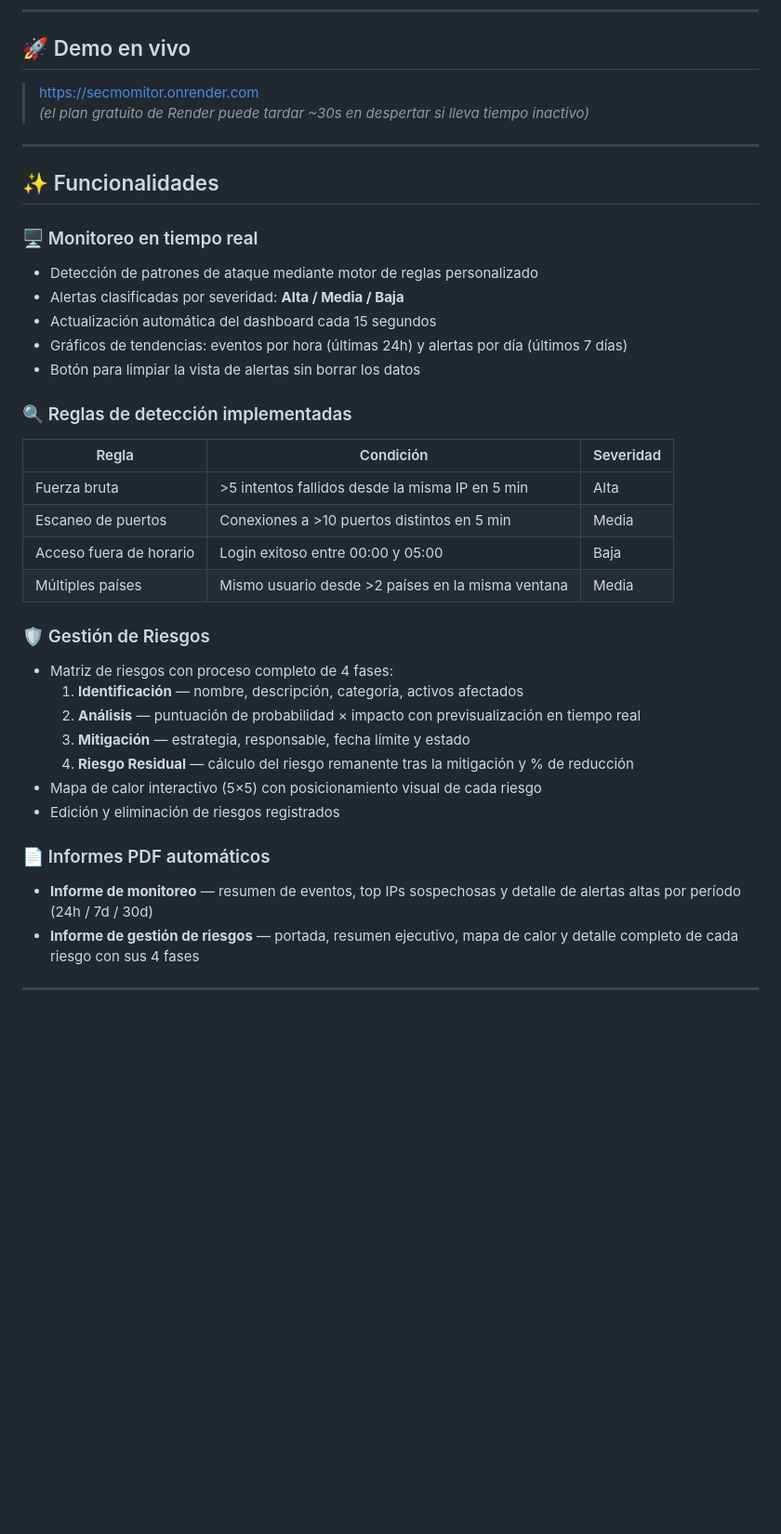
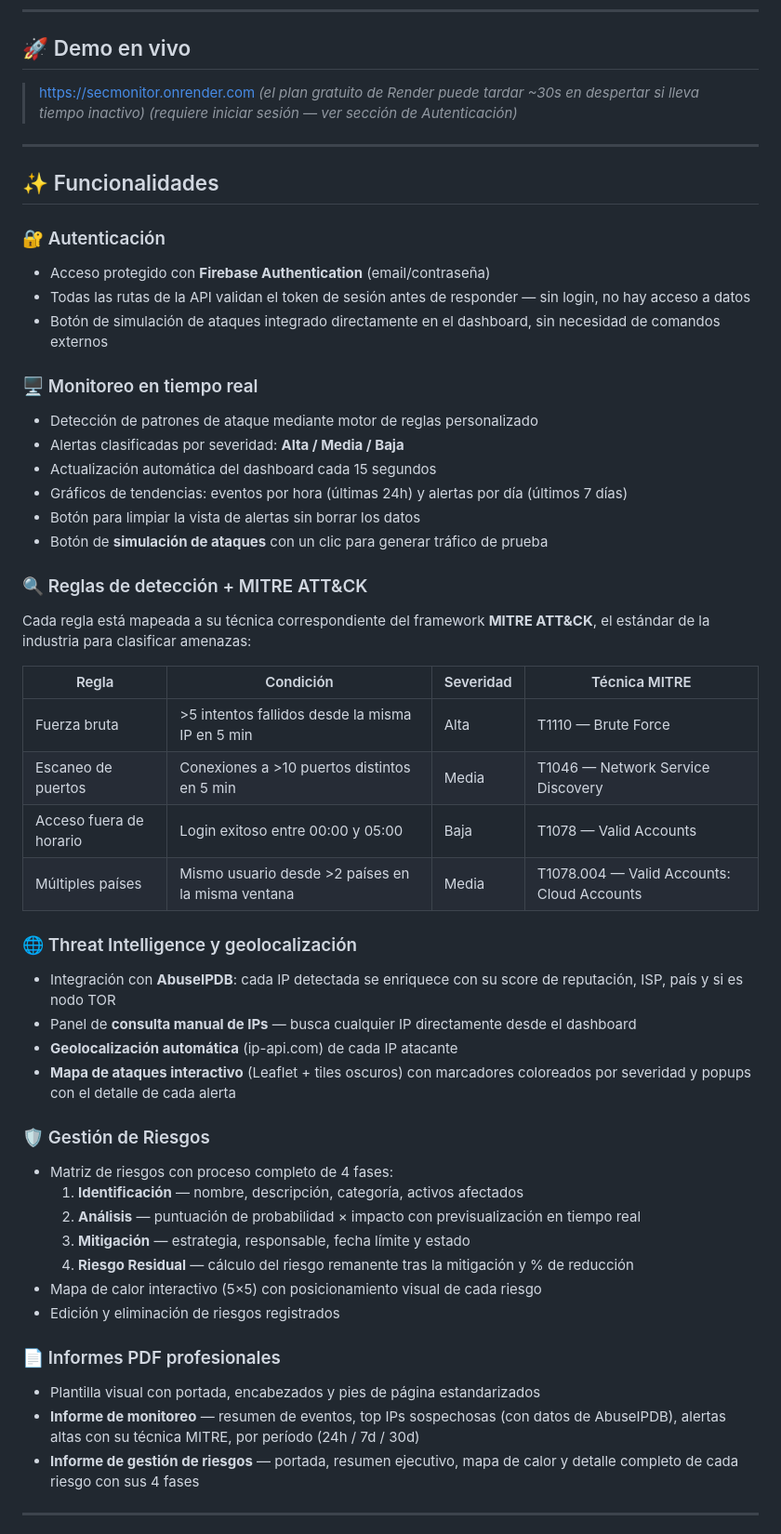
Before and after one commit to joanmanuelibacache/SecMonitor, a Markdown page: README.md, the part around one of its changes. Shown at 93% size. Rendered like a GitHub page; blank space fills up the shorter version.

```diff
--- a/README.md
+++ b/README.md
@@ -6,12 +6,18 @@ SecMonitor es un sistema **SIEM (Security Information and Event Management)** de
 
 ## 🚀 Demo en vivo
 
-> [https://secmomitor.onrender.com](https://secmonitor.onrender.com)
+> [https://secmonitor.onrender.com](https://secmonitor.onrender.com)
 > *(el plan gratuito de Render puede tardar ~30s en despertar si lleva tiempo inactivo)*
+> *(requiere iniciar sesión — ver sección de Autenticación)*
 
 ---
 
 ## ✨ Funcionalidades
+
+### 🔐 Autenticación
+- Acceso protegido con **Firebase Authentication** (email/contraseña)
+- Todas las rutas de la API validan el token de sesión antes de responder — sin login, no hay acceso a datos
+- Botón de simulación de ataques integrado directamente en el dashboard, sin necesidad de comandos externos
 
 ### 🖥️ Monitoreo en tiempo real
 - Detección de patrones de ataque mediante motor de reglas personalizado
@@ -19,15 +25,24 @@ SecMonitor es un sistema **SIEM (Security Information and Event Management)** de
 - Actualización automática del dashboard cada 15 segundos
 - Gráficos de tendencias: eventos por hora (últimas 24h) y alertas por día (últimos 7 días)
 - Botón para limpiar la vista de alertas sin borrar los datos
+- Botón de **simulación de ataques** con un clic para generar tráfico de prueba
 
-### 🔍 Reglas de detección implementadas
+### 🔍 Reglas de detección + MITRE ATT&CK
 
-| Regla | Condición | Severidad |
-|---|---|---|
-| Fuerza bruta | >5 intentos fallidos desde la misma IP en 5 min | Alta |
-| Escaneo de puertos | Conexiones a >10 puertos distintos en 5 min | Media |
-| Acceso fuera de horario | Login exitoso entre 00:00 y 05:00 | Baja |
-| Múltiples países | Mismo usuario desde >2 países en la misma ventana | Media |
+Cada regla está mapeada a su técnica correspondiente del framework **MITRE ATT&CK**, el estándar de la industria para clasificar amenazas:
+
+| Regla | Condición | Severidad | Técnica MITRE |
+|---|---|---|---|
+| Fuerza bruta | >5 intentos fallidos desde la misma IP en 5 min | Alta | T1110 — Brute Force |
+| Escaneo de puertos | Conexiones a >10 puertos distintos en 5 min | Media | T1046 — Network Service Discovery |
+| Acceso fuera de horario | Login exitoso entre 00:00 y 05:00 | Baja | T1078 — Valid Accounts |
+| Múltiples países | Mismo usuario desde >2 países en la misma ventana | Media | T1078.004 — Valid Accounts: Cloud Accounts |
+
+### 🌐 Threat Intelligence y geolocalización
+- Integración con **AbuseIPDB**: cada IP detectada se enriquece con su score de reputación, ISP, país y si es nodo TOR
+- Panel de **consulta manual de IPs** — busca cualquier IP directamente desde el dashboard
+- **Geolocalización automática** (ip-api.com) de cada IP atacante
+- **Mapa de ataques interactivo** (Leaflet + tiles oscuros) con marcadores coloreados por severidad y popups con el detalle de cada alerta
 
 ### 🛡️ Gestión de Riesgos
 - Matriz de riesgos con proceso completo de 4 fases:
@@ -38,8 +53,9 @@ SecMonitor es un sistema **SIEM (Security Information and Event Management)** de
 - Mapa de calor interactivo (5×5) con posicionamiento visual de cada riesgo
 - Edición y eliminación de riesgos registrados
 
-### 📄 Informes PDF automáticos
-- **Informe de monitoreo** — resumen de eventos, top IPs sospechosas y detalle de alertas altas por período (24h / 7d / 30d)
+### 📄 Informes PDF profesionales
+- Plantilla visual con portada, encabezados y pies de página estandarizados
+- **Informe de monitoreo** — resumen de eventos, top IPs sospechosas (con datos de AbuseIPDB), alertas altas con su técnica MITRE, por período (24h / 7d / 30d)
 - **Informe de gestión de riesgos** — portada, resumen ejecutivo, mapa de calor y detalle completo de cada riesgo con sus 4 fases
 
 ---
```
Also changed, not shown: other parts of README.md (+48 -22 lines).
